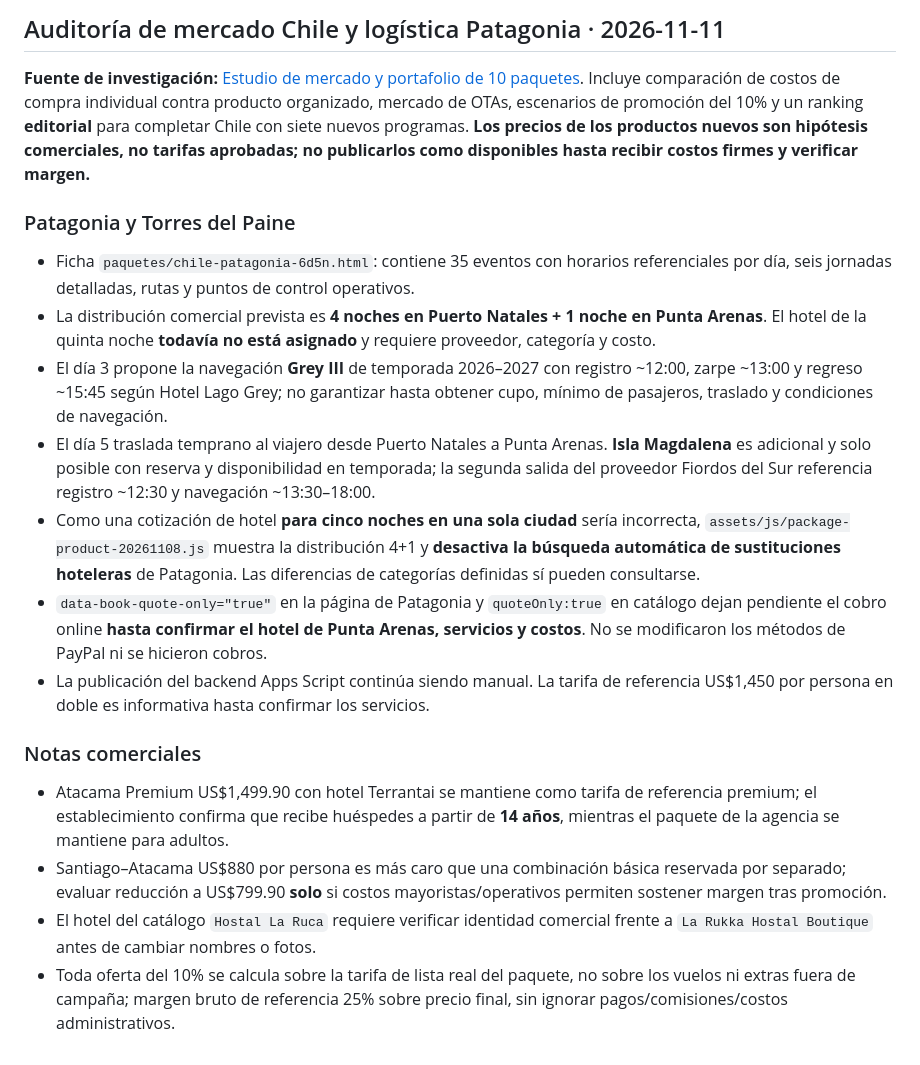
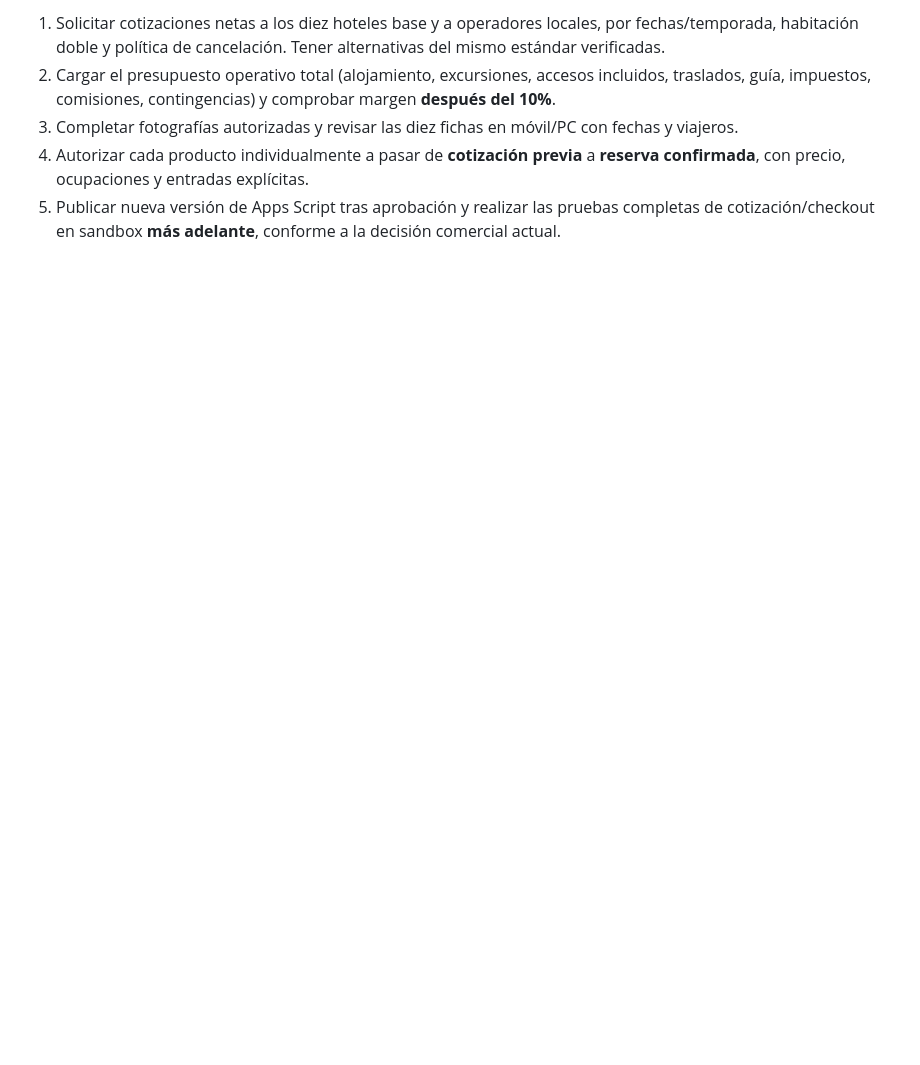
Before and after one commit to jeffersonmgr07/latamexpeditions, a Markdown page: docs/MANUAL_PROYECTO_VIGENTE.md, the part around one of its changes. GitHub-like rendering; blank space fills up the shorter version.

```diff
--- a/docs/MANUAL_PROYECTO_VIGENTE.md
+++ b/docs/MANUAL_PROYECTO_VIGENTE.md
@@ -183,22 +187,6 @@ La ficha compartida suma mediante `assets/js/package-product-20261108.js`:
 
-
-## Auditoría de mercado Chile y logística Patagonia · 2026-11-11
-
-**Fuente de investigación:** [Estudio de mercado y portafolio de 10 paquetes](ESTUDIO_MERCADO_CHILE_2026-11-11.md). Incluye comparación de costos de compra individual contra producto organizado, mercado de OTAs, escenarios de promoción del 10% y un ranking **editorial** para completar Chile con siete nuevos programas. **Los precios de los productos nuevos son hipótesis comerciales, no tarifas aprobadas; no publicarlos como disponibles hasta recibir costos firmes y verificar margen.**
-
-### Patagonia y Torres del Paine
-
-- Ficha `paquetes/chile-patagonia-6d5n.html`: contiene 35 eventos con horarios referenciales por día, seis jornadas detalladas, rutas y puntos de control operativos.
-- La distribución comercial prevista es **4 noches en Puerto Natales + 1 noche en Punta Arenas**. El hotel de la quinta noche **todavía no está asignado** y requiere proveedor, categoría y costo.
-- El día 3 propone la navegación **Grey III** de temporada 2026–2027 con registro ~12:00, zarpe ~13:00 y regreso ~15:45 según Hotel Lago Grey; no garantizar hasta obtener cupo, mínimo de pasajeros, traslado y condiciones de navegación.
-- El día 5 traslada temprano al viajero desde Puerto Natales a Punta Arenas. **Isla Magdalena** es adicional y solo posible con reserva y disponibilidad en temporada; la segunda salida del proveedor Fiordos del Sur referencia registro ~12:30 y navegación ~13:30–18:00.
-- Como una cotización de hotel **para cinco noches en una sola ciudad** sería incorrecta, `assets/js/package-product-20261108.js` muestra la distribución 4+1 y **desactiva la búsqueda automática de sustituciones hoteleras** de Patagonia. Las diferencias de categorías definidas sí pueden consultarse.
-- `data-book-quote-only="true"` en la página de Patagonia y `quoteOnly:true` en catálogo dejan pendiente el cobro online **hasta confirmar el hotel de Punta Arenas, servicios y costos**. No se modificaron los métodos de PayPal ni se hicieron cobros.
-- La publicación del backend Apps Script continúa siendo manual. La tarifa de referencia US$1,450 por persona en doble es informativa hasta confirmar los servicios.
-
-### Notas comerciales
-
-- Atacama Premium US$1,499.90 con hotel Terrantai se mantiene como tarifa de referencia premium; el establecimiento confirma que recibe huéspedes a partir de **14 años**, mientras el paquete de la agencia se mantiene para adultos.
-- Santiago–Atacama US$880 por persona es más caro que una combinación básica reservada por separado; evaluar reducción a US$799.90 **solo** si costos mayoristas/operativos permiten sostener margen tras promoción.
-- El hotel del catálogo `Hostal La Ruca` requiere verificar identidad comercial frente a `La Rukka Hostal Boutique` antes de cambiar nombres o fotos.
-- Toda oferta del 10% se calcula sobre la tarifa de lista real del paquete, no sobre los vuelos ni extras fuera de campaña; margen bruto de referencia 25% sobre precio final, sin ignorar pagos/comisiones/costos administrativos.
+1. Solicitar cotizaciones netas a los diez hoteles base y a operadores locales, por fechas/temporada, habitación doble y política de cancelación. Tener alternativas del mismo estándar verificadas.
+2. Cargar el presupuesto operativo total (alojamiento, excursiones, accesos incluidos, traslados, guía, impuestos, comisiones, contingencias) y comprobar margen **después del 10%**.
+3. Completar fotografías autorizadas y revisar las diez fichas en móvil/PC con fechas y viajeros.
+4. Autorizar cada producto individualmente a pasar de **cotización previa** a **reserva confirmada**, con precio, ocupaciones y entradas explícitas.
+5. Publicar nueva versión de Apps Script tras aprobación y realizar las pruebas completas de cotización/checkout en sandbox **más adelante**, conforme a la decisión comercial actual.
```
Also changed, not shown: other parts of docs/MANUAL_PROYECTO_VIGENTE.md (+23 -19 lines).
